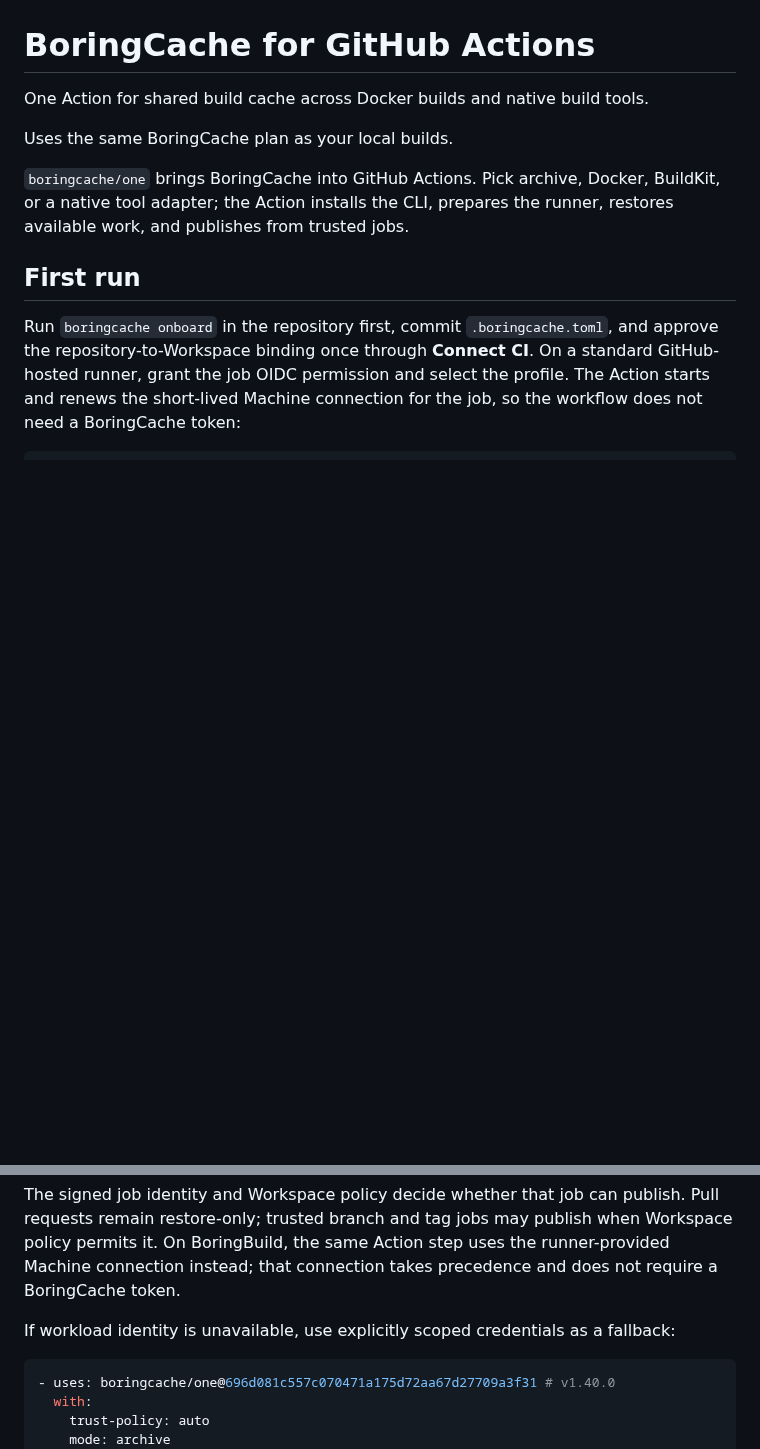
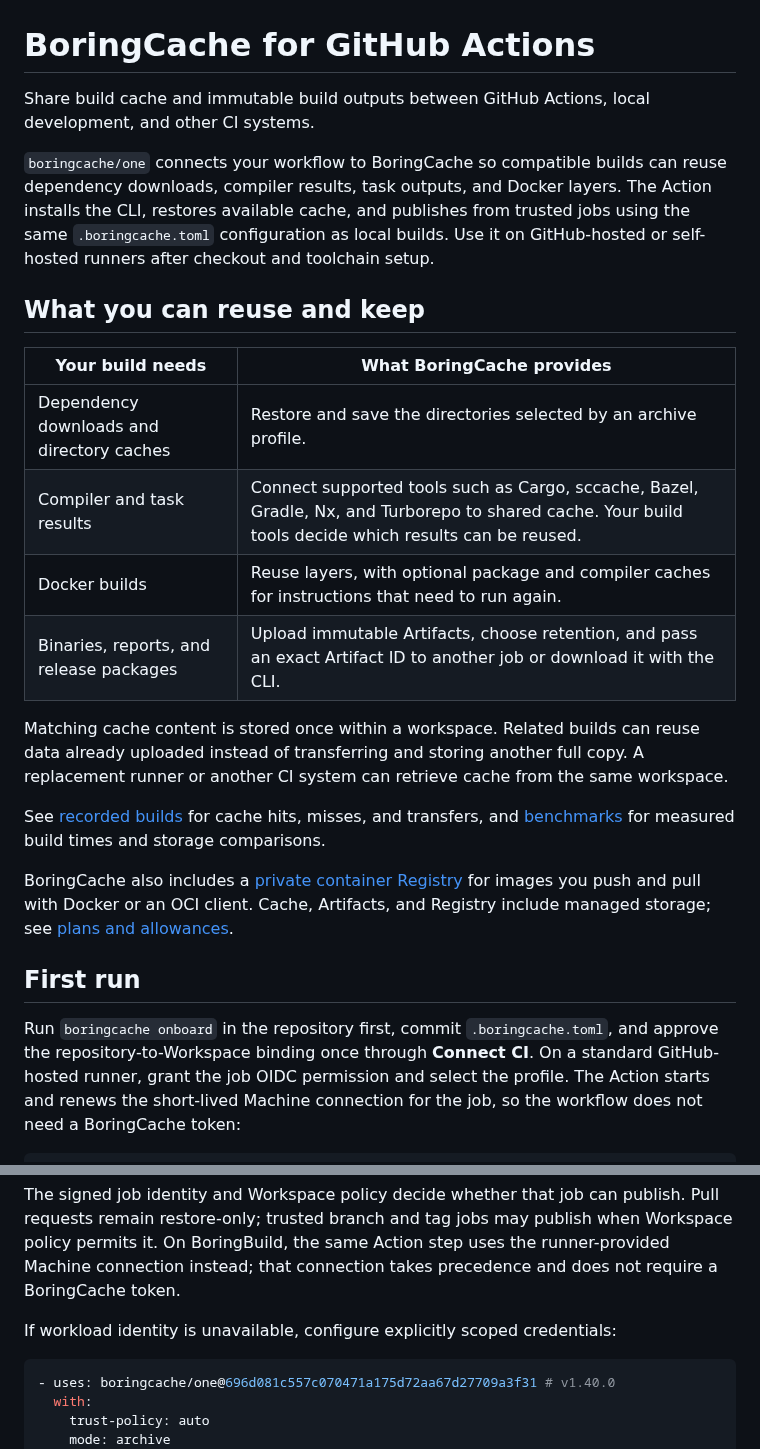
Before and after one commit to boringcache/one, a Markdown page: README.md, 2 parts joined by grey strips. Drawn GitHub-style; blank space fills up the shorter version.

Commit message:
Explain shared cache and build outputs in the README

````diff
--- a/README.md
+++ b/README.md
@@ -5,13 +5,36 @@
 
 # BoringCache for GitHub Actions
 
-One Action for shared build cache across Docker builds and native build tools.
+Share build cache and immutable build outputs between GitHub Actions, local
+development, and other CI systems.
 
-Uses the same BoringCache plan as your local builds.
+`boringcache/one` connects your workflow to BoringCache so compatible builds can
+reuse dependency downloads, compiler results, task outputs, and Docker layers.
+The Action installs the CLI, restores available cache, and publishes from
+trusted jobs using the same `.boringcache.toml` configuration as local builds.
+Use it on GitHub-hosted or self-hosted runners after checkout and toolchain setup.
 
-`boringcache/one` brings BoringCache into GitHub Actions. Pick archive, Docker,
-BuildKit, or a native tool adapter; the Action installs the CLI, prepares the
-runner, restores available work, and publishes from trusted jobs.
+## What you can reuse and keep
+
+| Your build needs | What BoringCache provides |
+|---|---|
+| Dependency downloads and directory caches | Restore and save the directories selected by an archive profile. |
+| Compiler and task results | Connect supported tools such as Cargo, sccache, Bazel, Gradle, Nx, and Turborepo to shared cache. Your build tools decide which results can be reused. |
+| Docker builds | Reuse layers, with optional package and compiler caches for instructions that need to run again. |
+| Binaries, reports, and release packages | Upload immutable Artifacts, choose retention, and pass an exact Artifact ID to another job or download it with the CLI. |
+
+Matching cache content is stored once within a workspace. Related builds can
+reuse data already uploaded instead of transferring and storing another full
+copy. A replacement runner or another CI system can retrieve cache from the
+same workspace.
+
+See [recorded builds](https://boringcache.com/demo) for cache hits, misses, and
+transfers, and [benchmarks](https://boringcache.com/benchmarks) for measured build
+times and storage comparisons.
+
+BoringCache also includes a [private container Registry](https://boringcache.com/registry)
+for images you push and pull with Docker or an OCI client. Cache, Artifacts, and
+Registry include managed storage; see [plans and allowances](https://boringcache.com/pricing).
 
 ## First run
 
@@ -40,8 +63,7 @@ publish when Workspace policy permits it. On BoringBuild, the same Action step
 uses the runner-provided Machine connection instead; that connection takes
 precedence and does not require a BoringCache token.
 
-If workload identity is unavailable, use explicitly scoped credentials as a
-fallback:
+If workload identity is unavailable, configure explicitly scoped credentials:
 
 ```yaml
 - uses: boringcache/one@696d081c557c070471a175d72aa67d27709a3f31 # v1.40.0
````
